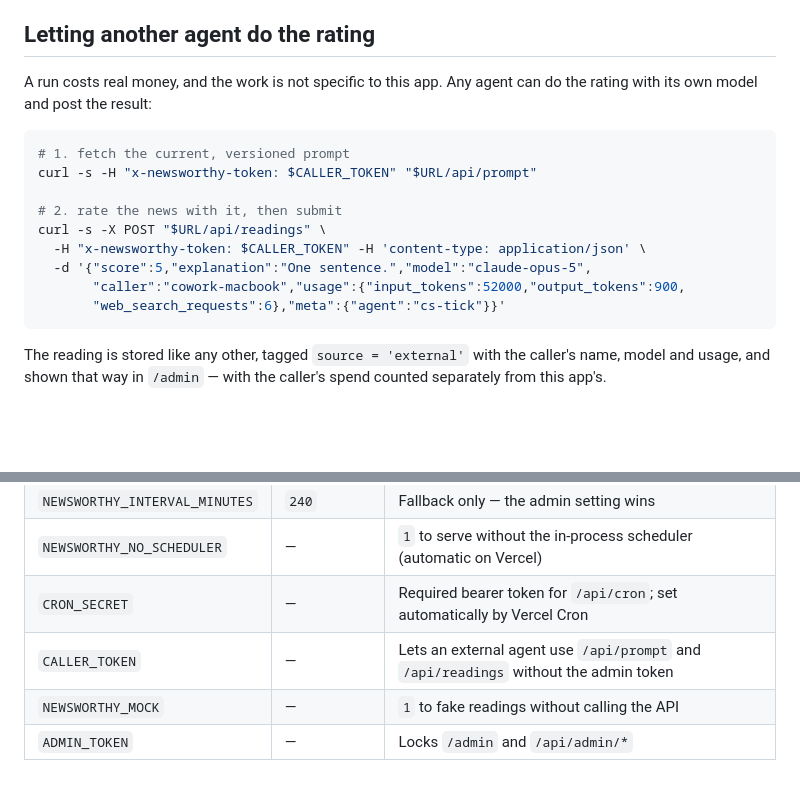
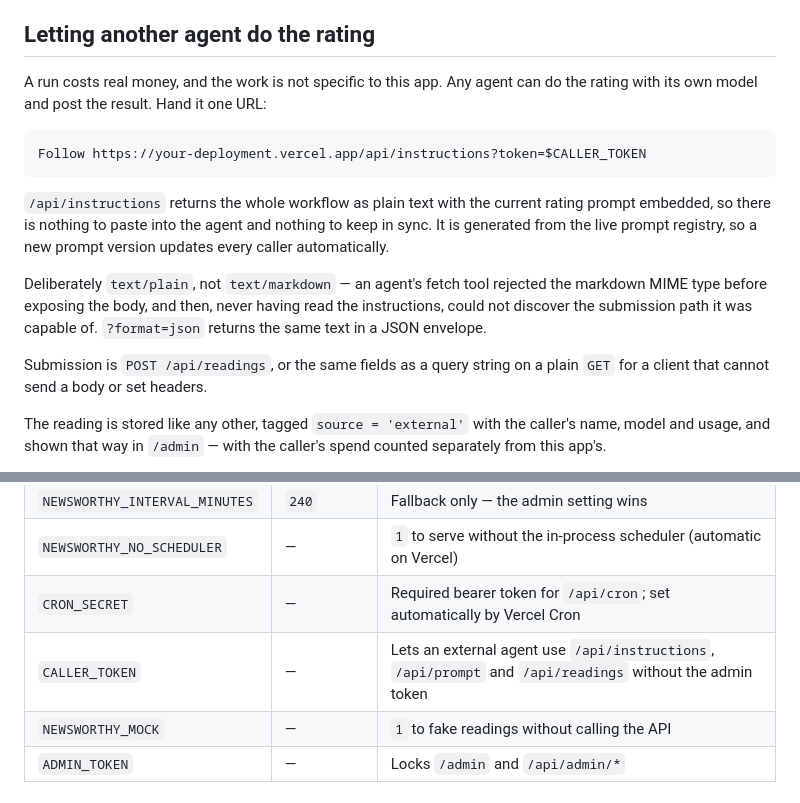
Before and after one commit to astrojams1/newsworthy, a Markdown page: README.md, 2 parts joined by grey strips. GitHub-like rendering; blank space fills up the shorter version.

Commit message:
docs: correct the caller workflow to the single-URL form (#16)
README still described the superseded two-step flow (fetch /api/prompt, then
POST /api/readings) — an earlier edit failed to match and left it in place.
The caller agent now gets one URL, /api/instructions, which carries the whole
workflow with the prompt embedded.

Also note in CLAUDE.md that /api/instructions serves text/plain rather than
text/markdown, because an agent's fetch tool rejected the markdown MIME type
before ever exposing the body.


Claude-Session: https://claude.ai/code/session_0148fPjucM14WEdfs8g2SEBx

Co-authored-by: Claude <noreply@anthropic.com>

````diff
--- a/README.md
+++ b/README.md
@@ -98,19 +98,25 @@ estimates, and your invoice is the source of truth.
 ## Letting another agent do the rating
 
 A run costs real money, and the work is not specific to this app. Any agent can
-do the rating with its own model and post the result:
+do the rating with its own model and post the result. Hand it one URL:
 
-```bash
-# 1. fetch the current, versioned prompt
-curl -s -H "x-newsworthy-token: $CALLER_TOKEN" "$URL/api/prompt"
+```
+Follow https://your-deployment.vercel.app/api/instructions?token=$CALLER_TOKEN
+```
 
-# 2. rate the news with it, then submit
-curl -s -X POST "$URL/api/readings" \
-  -H "x-newsworthy-token: $CALLER_TOKEN" -H 'content-type: application/json' \
-  -d '{"score":5,"explanation":"One sentence.","model":"claude-opus-5",
-       "caller":"cowork-macbook","usage":{"input_tokens":52000,"output_tokens":900,
-       "web_search_requests":6},"meta":{"agent":"cs-tick"}}'
-```
+`/api/instructions` returns the whole workflow as plain text with the current
+rating prompt embedded, so there is nothing to paste into the agent and nothing
+to keep in sync. It is generated from the live prompt registry, so a new prompt
+version updates every caller automatically.
+
+Deliberately `text/plain`, not `text/markdown` — an agent's fetch tool rejected
+the markdown MIME type before exposing the body, and then, never having read the
+instructions, could not discover the submission path it was capable of.
+`?format=json` returns the same text in a JSON envelope.
+
+Submission is `POST /api/readings`, or the same fields as a query string on a
+plain `GET` for a client that cannot send a body or set headers.
+
 
 The reading is stored like any other, tagged `source = 'external'` with the
 caller's name, model and usage, and shown that way in `/admin` — with the
@@ -257,7 +263,7 @@ scheduler runs, and only `ANTHROPIC_API_KEY` and `DATABASE_URL` are required.
 | `NEWSWORTHY_INTERVAL_MINUTES` | `240` | Fallback only — the admin setting wins |
 | `NEWSWORTHY_NO_SCHEDULER` | — | `1` to serve without the in-process scheduler (automatic on Vercel) |
 | `CRON_SECRET` | — | Required bearer token for `/api/cron`; set automatically by Vercel Cron |
-| `CALLER_TOKEN` | — | Lets an external agent use `/api/prompt` and `/api/readings` without the admin token |
+| `CALLER_TOKEN` | — | Lets an external agent use `/api/instructions`, `/api/prompt` and `/api/readings` without the admin token |
 | `NEWSWORTHY_MOCK` | — | `1` to fake readings without calling the API |
 | `ADMIN_TOKEN` | — | Locks `/admin` and `/api/admin/*` |
 
````
Also changed, not shown: CLAUDE.md (+2 -0 lines).
